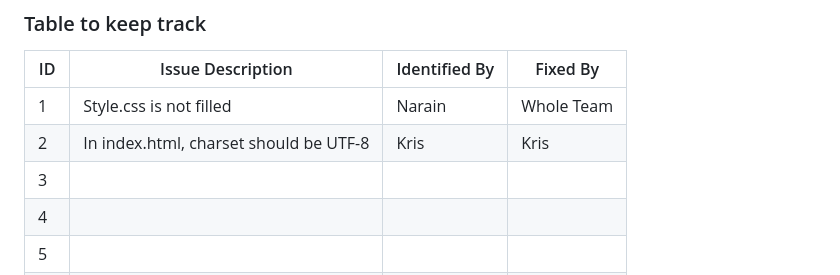
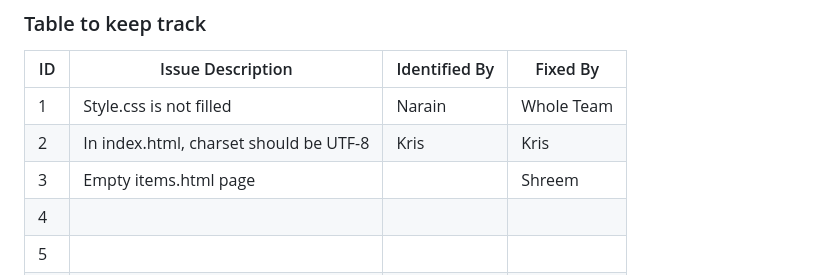
Before and after one commit to WinterDew/ISS-Lab12-buggy-repo, a Markdown page: README.md, the part around the change. Drawn GitHub-style.

```diff
--- a/README.md
+++ b/README.md
@@ -38,7 +38,7 @@
 |-----|------------------------------------------|---------------|--------------|
 | 1   | Style.css is not filled                                    |         Narain |     Whole Team     |
 | 2   | In index.html, charset should be UTF-8                                         |              Kris |             Kris |
-| 3   |                                          |               |              |
+| 3   |          Empty items.html page                                |               |  Shreem            |
 | 4   |                                          |               |              |
 | 5   |                                          |               |              |
 | 6   |                                          |               |              |
```
